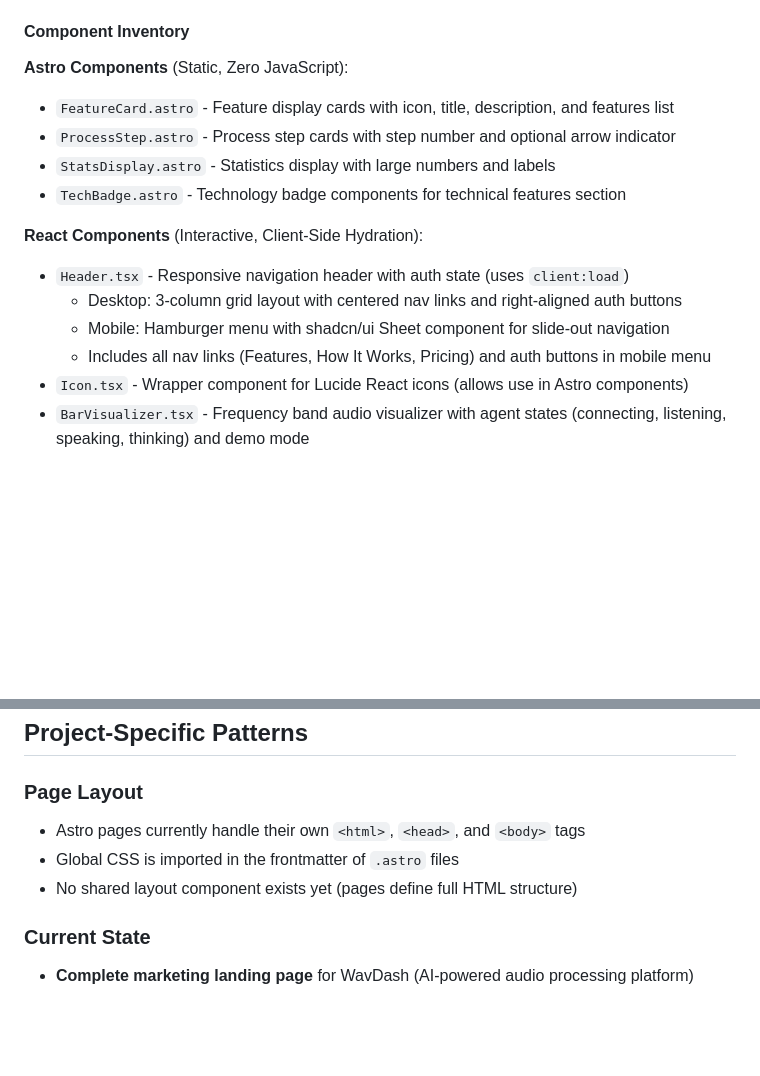
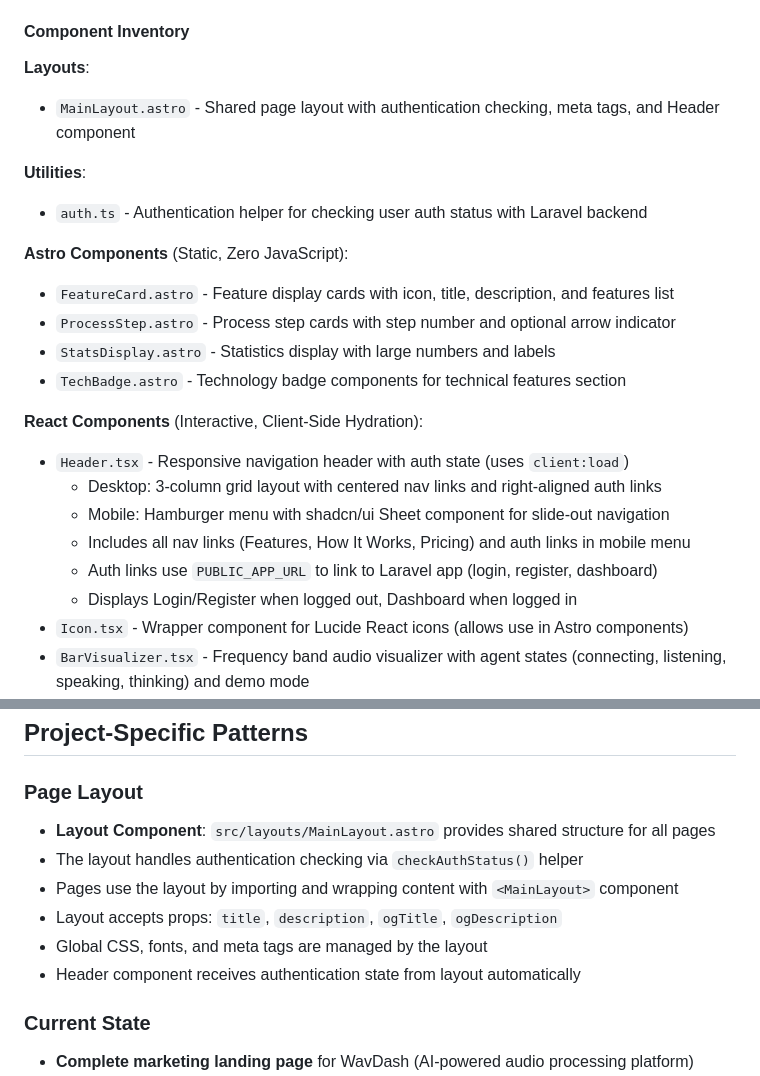
Before and after one commit to aaronannecchiarico/wavdash-app, a Markdown page: marketing/CLAUDE.md, 2 parts joined by grey strips. Rendered like a GitHub page; blank space fills up the shorter version.

```diff
--- a/marketing/CLAUDE.md
+++ b/marketing/CLAUDE.md
@@ -57,6 +100,12 @@ For other packages, install using npm rather than editing package.json directly.
 - **Hybrid Approach**: Astro components can import and use React components via the `@astrojs/react` integration
 
 #### Component Inventory
+
+**Layouts**:
+- `MainLayout.astro` - Shared page layout with authentication checking, meta tags, and Header component
+
+**Utilities**:
+- `auth.ts` - Authentication helper for checking user auth status with Laravel backend
 
 **Astro Components** (Static, Zero JavaScript):
 - `FeatureCard.astro` - Feature display cards with icon, title, description, and features list
@@ -66,9 +115,11 @@ For other packages, install using npm rather than editing package.json directly.
 
 **React Components** (Interactive, Client-Side Hydration):
 - `Header.tsx` - Responsive navigation header with auth state (uses `client:load`)
-  - Desktop: 3-column grid layout with centered nav links and right-aligned auth buttons
+  - Desktop: 3-column grid layout with centered nav links and right-aligned auth links
   - Mobile: Hamburger menu with shadcn/ui Sheet component for slide-out navigation
-  - Includes all nav links (Features, How It Works, Pricing) and auth buttons in mobile menu
+  - Includes all nav links (Features, How It Works, Pricing) and auth links in mobile menu
+  - Auth links use `PUBLIC_APP_URL` to link to Laravel app (login, register, dashboard)
+  - Displays Login/Register when logged out, Dashboard when logged in
 - `Icon.tsx` - Wrapper component for Lucide React icons (allows use in Astro components)
 - `BarVisualizer.tsx` - Frequency band audio visualizer with agent states (connecting, listening, speaking, thinking) and demo mode
 - `StaticWaveform.tsx` - Lightweight static waveform visualization using canvas with seeded pseudo-random heights
@@ -115,9 +166,12 @@ For other packages, install using npm rather than editing package.json directly.
 ## Project-Specific Patterns
 
 ### Page Layout
-- Astro pages currently handle their own `<html>`, `<head>`, and `<body>` tags
-- Global CSS is imported in the frontmatter of `.astro` files
-- No shared layout component exists yet (pages define full HTML structure)
+- **Layout Component**: `src/layouts/MainLayout.astro` provides shared structure for all pages
+- The layout handles authentication checking via `checkAuthStatus()` helper
+- Pages use the layout by importing and wrapping content with `<MainLayout>` component
+- Layout accepts props: `title`, `description`, `ogTitle`, `ogDescription`
+- Global CSS, fonts, and meta tags are managed by the layout
+- Header component receives authentication state from layout automatically
 
 ### Current State
 - **Complete marketing landing page** for WavDash (AI-powered audio processing platform)
```
Also changed, not shown: other parts of marketing/CLAUDE.md (+43 -0 lines).
